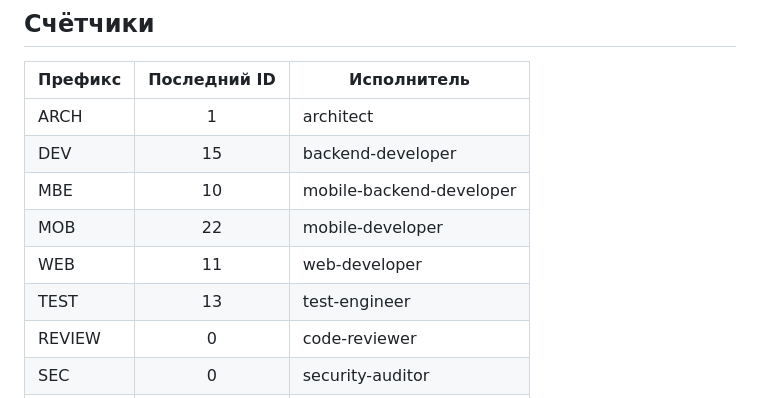
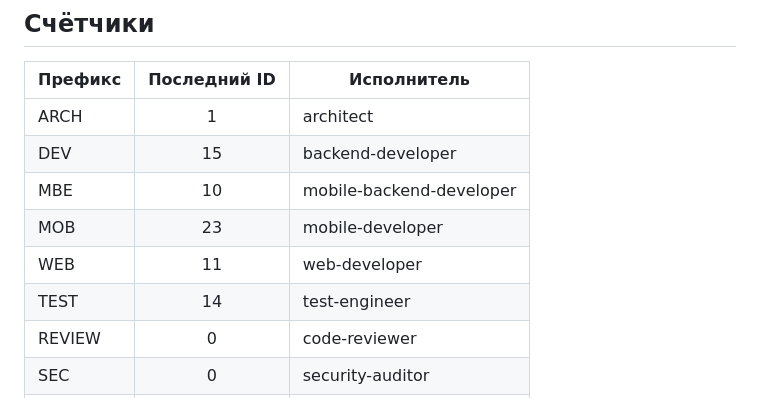
Before and after one commit to AlexEdkiy/Napominalky, a Markdown page: docs/TASKS.md, the part around the change. GitHub-like rendering.

Commit message:
[DOC] Реестр: счётчики TEST/MOB за регрессии и snake_case payload
Co-Authored-By: Claude Opus 4.8 <noreply@anthropic.com>

```diff
--- a/docs/TASKS.md
+++ b/docs/TASKS.md
@@ -10,9 +10,9 @@
 | ARCH    | 1            | architect                 |
 | DEV     | 15           | backend-developer         |
 | MBE     | 10           | mobile-backend-developer  |
-| MOB     | 22           | mobile-developer          |
+| MOB     | 23           | mobile-developer          |
 | WEB     | 11           | web-developer             |
-| TEST    | 13           | test-engineer             |
+| TEST    | 14           | test-engineer             |
 | REVIEW  | 0            | code-reviewer             |
 | SEC     | 0            | security-auditor          |
 | OPS     | 3            | devops-engineer           |
```
